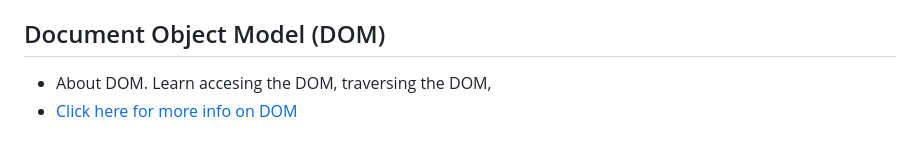
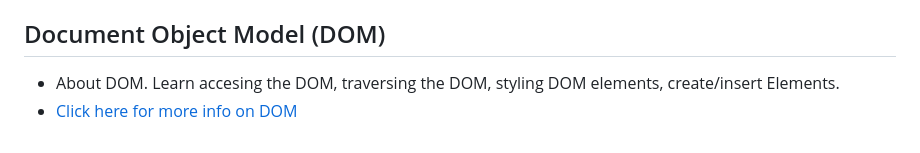
Before and after one commit to chickensmitten/js-basics, a Markdown page: readme.md, the part around the change. GitHub-like rendering.

Commit message:
insert, replace, remove

```diff
--- a/readme.md
+++ b/readme.md
@@ -209,5 +209,5 @@ function doSomething("click", doCalculations);
 - Rest Operators or three dots using `...<variable>`. refer to [Rest Operator Line in this file for more info](/03_advanced-functions-project/function_lessons.js)
 
 ## Document Object Model (DOM)
-- About DOM. Learn accesing the DOM, traversing the DOM,
+- About DOM. Learn accesing the DOM, traversing the DOM, styling DOM elements, create/insert Elements.
 - [Click here for more info on DOM](/04_dom-project/dom.md)
```
Also changed, not shown: 04_dom-project/documents/insert-replace-remove.md (added, +78 -0 lines), 04_dom-project/dom.md (+67 -1 lines), 04_dom-project/images/creating-inserting-elements.png (added), 04_dom-project/images/insertion-removal.png (added), 04_dom-project/images/styling-dom-elements.png (added), 2 other files.
